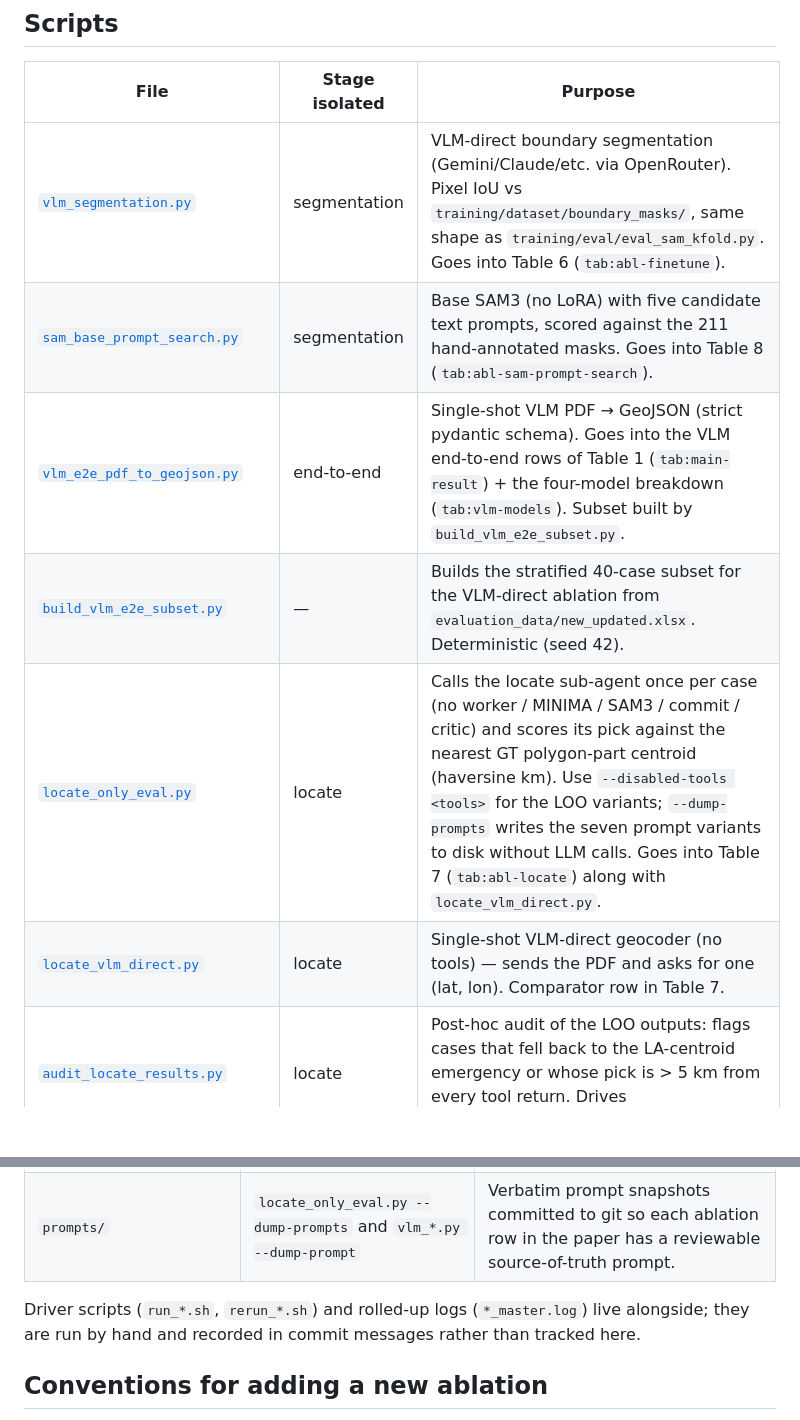
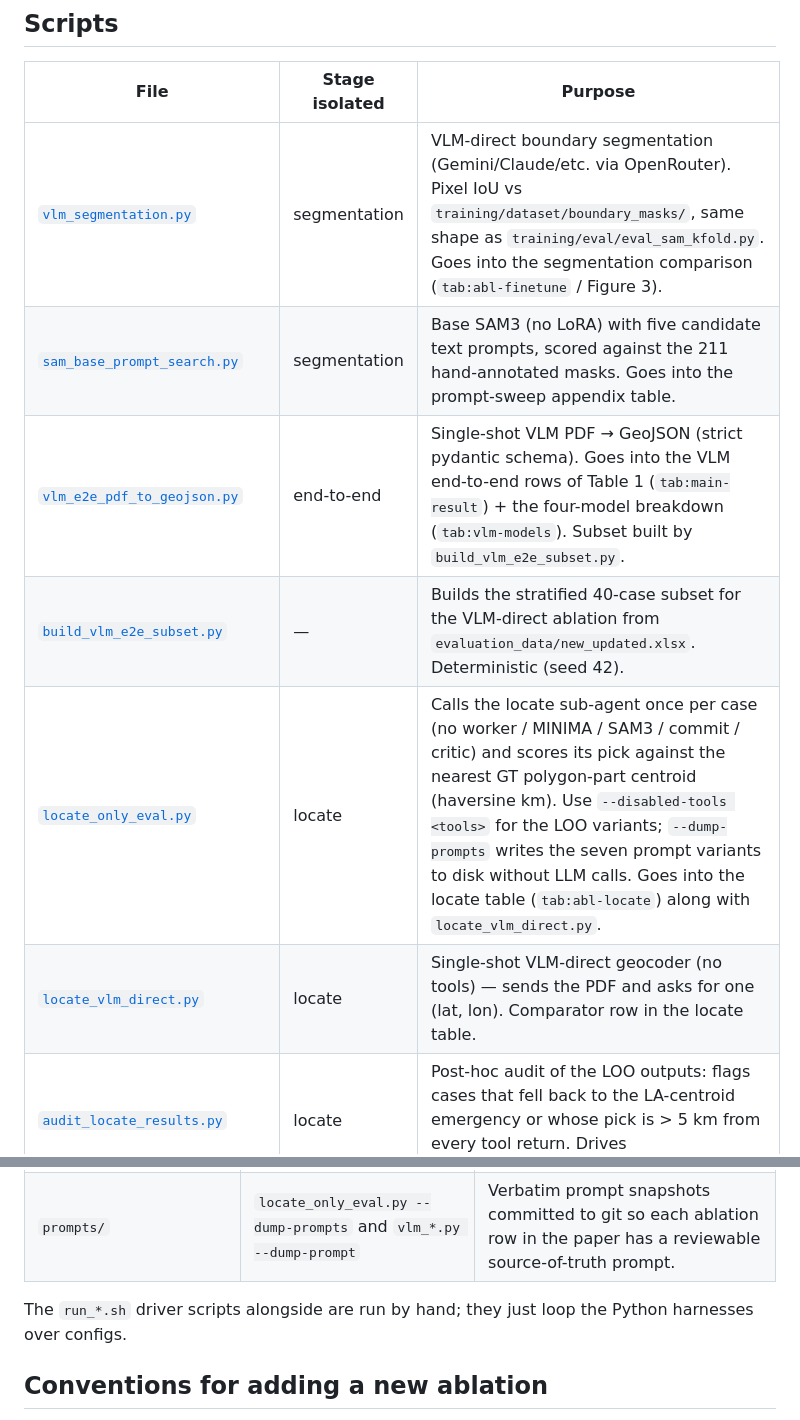
Before and after one commit to degenfabian/GeoPlanAgent, a Markdown page: ablations/README.md, 2 parts joined by grey strips. Drawn GitHub-style; blank space fills up the shorter version.

Commit message:
ablations/README: drop stale table numbers and removed-file references
Co-authored-by: Cursor <cursoragent@cursor.com>

```diff
--- a/ablations/README.md
+++ b/ablations/README.md
@@ -12,12 +12,12 @@ do not mutate shared state in `results/` or `models/`.
 
 | File | Stage isolated | Purpose |
 |---|---|---|
-| [`vlm_segmentation.py`](vlm_segmentation.py) | segmentation | VLM-direct boundary segmentation (Gemini/Claude/etc. via OpenRouter). Pixel IoU vs `training/dataset/boundary_masks/`, same shape as `training/eval/eval_sam_kfold.py`. Goes into Table 6 (`tab:abl-finetune`). |
-| [`sam_base_prompt_search.py`](sam_base_prompt_search.py) | segmentation | Base SAM3 (no LoRA) with five candidate text prompts, scored against the 211 hand-annotated masks. Goes into Table 8 (`tab:abl-sam-prompt-search`). |
+| [`vlm_segmentation.py`](vlm_segmentation.py) | segmentation | VLM-direct boundary segmentation (Gemini/Claude/etc. via OpenRouter). Pixel IoU vs `training/dataset/boundary_masks/`, same shape as `training/eval/eval_sam_kfold.py`. Goes into the segmentation comparison (`tab:abl-finetune` / Figure 3). |
+| [`sam_base_prompt_search.py`](sam_base_prompt_search.py) | segmentation | Base SAM3 (no LoRA) with five candidate text prompts, scored against the 211 hand-annotated masks. Goes into the prompt-sweep appendix table. |
 | [`vlm_e2e_pdf_to_geojson.py`](vlm_e2e_pdf_to_geojson.py) | end-to-end | Single-shot VLM PDF → GeoJSON (strict pydantic schema). Goes into the VLM end-to-end rows of Table 1 (`tab:main-result`) + the four-model breakdown (`tab:vlm-models`). Subset built by `build_vlm_e2e_subset.py`. |
 | [`build_vlm_e2e_subset.py`](build_vlm_e2e_subset.py) | — | Builds the stratified 40-case subset for the VLM-direct ablation from `evaluation_data/new_updated.xlsx`. Deterministic (seed 42). |
-| [`locate_only_eval.py`](locate_only_eval.py) | locate | Calls the locate sub-agent once per case (no worker / MINIMA / SAM3 / commit / critic) and scores its pick against the nearest GT polygon-part centroid (haversine km). Use `--disabled-tools <tools>` for the LOO variants; `--dump-prompts` writes the seven prompt variants to disk without LLM calls. Goes into Table 7 (`tab:abl-locate`) along with `locate_vlm_direct.py`. |
-| [`locate_vlm_direct.py`](locate_vlm_direct.py) | locate | Single-shot VLM-direct geocoder (no tools) — sends the PDF and asks for one (lat, lon). Comparator row in Table 7. |
+| [`locate_only_eval.py`](locate_only_eval.py) | locate | Calls the locate sub-agent once per case (no worker / MINIMA / SAM3 / commit / critic) and scores its pick against the nearest GT polygon-part centroid (haversine km). Use `--disabled-tools <tools>` for the LOO variants; `--dump-prompts` writes the seven prompt variants to disk without LLM calls. Goes into the locate table (`tab:abl-locate`) along with `locate_vlm_direct.py`. |
+| [`locate_vlm_direct.py`](locate_vlm_direct.py) | locate | Single-shot VLM-direct geocoder (no tools) — sends the PDF and asks for one (lat, lon). Comparator row in the locate table. |
 | [`audit_locate_results.py`](audit_locate_results.py) | locate | Post-hoc audit of the LOO outputs: flags cases that fell back to the LA-centroid emergency or whose pick is > 5 km from every tool return. Drives [`locate_only_eval/AUDIT.md`](locate_only_eval/AUDIT.md). |
 | [`extract_pdf_info_cache.py`](extract_pdf_info_cache.py) | reader | Runs the reader phase once per case and caches the PDFInfo JSON to `cached_pdf_info_for_locate_ablations.json`. Lets every LOO variant reuse the same reader output, isolating locate-side variation from reader-side noise. |
 | [`repopulate_pdf_info_cache.py`](repopulate_pdf_info_cache.py) | reader | One-shot helper to re-extract the cache after a schema change. |
@@ -36,9 +36,8 @@ do not mutate shared state in `results/` or `models/`.
 | `reader_rerun_post_fix/` | `rerun_reader_only.py` | Per-case re-runs of just the reader phase after a fix. |
 | `prompts/` | `locate_only_eval.py --dump-prompts` and `vlm_*.py --dump-prompt` | Verbatim prompt snapshots committed to git so each ablation row in the paper has a reviewable source-of-truth prompt. |
 
-Driver scripts (`run_*.sh`, `rerun_*.sh`) and rolled-up logs
-(`*_master.log`) live alongside; they are run by hand and recorded
-in commit messages rather than tracked here.
+The `run_*.sh` driver scripts alongside are run by hand; they just
+loop the Python harnesses over configs.
 
 ## Conventions for adding a new ablation
 
```
